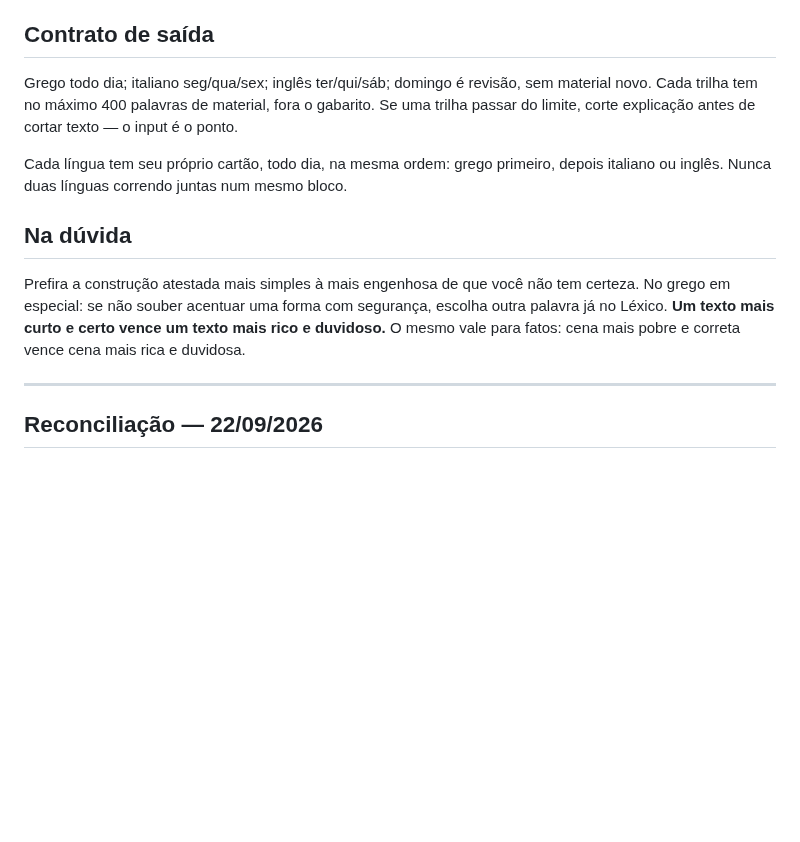
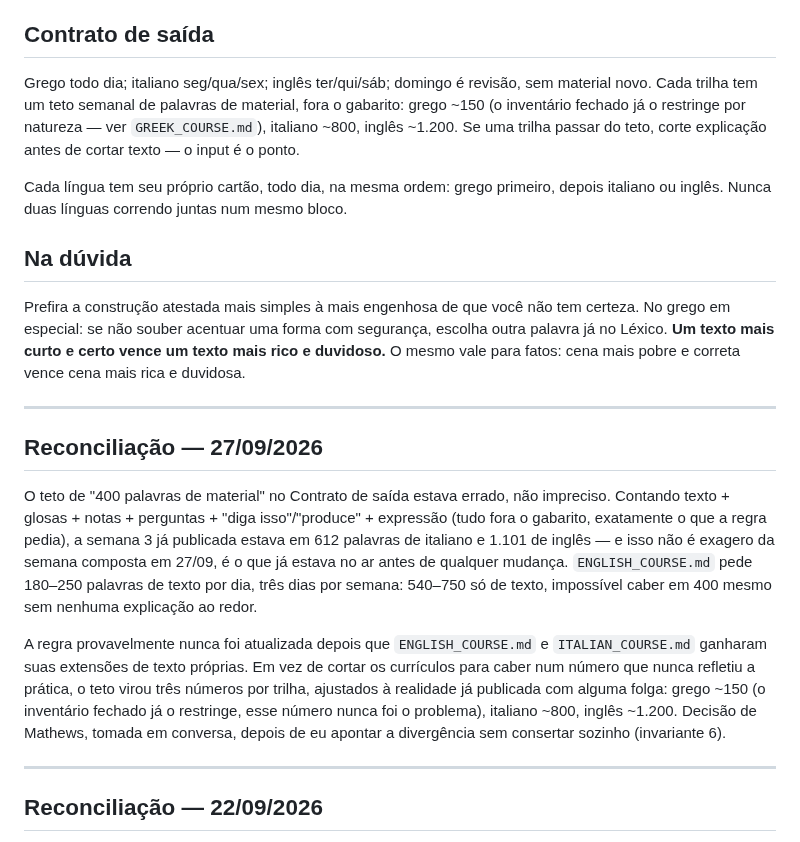
Before and after one commit to mathewse97/daily-language-learning, a Markdown page: RULES.md, the part around the change. GitHub-like rendering; blank space fills up the shorter version.

Commit message:
Revise word limit rules and add reconciliation note
Updated the word limit rules for language materials and added a reconciliation note regarding the previous limit inaccuracies.

```diff
--- a/RULES.md
+++ b/RULES.md
@@ -175,8 +175,10 @@ no repositório que não esteja na tabela reprova o build.
 ## Contrato de saída
 
 Grego todo dia; italiano seg/qua/sex; inglês ter/qui/sáb; domingo é revisão, sem material
-novo. Cada trilha tem no máximo 400 palavras de material, fora o gabarito. Se uma trilha
-passar do limite, corte explicação antes de cortar texto — o input é o ponto.
+novo. Cada trilha tem um teto semanal de palavras de material, fora o gabarito: grego
+~150 (o inventário fechado já o restringe por natureza — ver `GREEK_COURSE.md`), italiano
+~800, inglês ~1.200. Se uma trilha passar do teto, corte explicação antes de cortar
+texto — o input é o ponto.
 
 Cada língua tem seu próprio cartão, todo dia, na mesma ordem: grego primeiro, depois
 italiano ou inglês. Nunca duas línguas correndo juntas num mesmo bloco.
@@ -187,6 +189,26 @@ Prefira a construção atestada mais simples à mais engenhosa de que você não
 No grego em especial: se não souber acentuar uma forma com segurança, escolha outra
 palavra já no Léxico. **Um texto mais curto e certo vence um texto mais rico e duvidoso.**
 O mesmo vale para fatos: cena mais pobre e correta vence cena mais rica e duvidosa.
+
+---
+
+## Reconciliação — 27/09/2026
+
+O teto de "400 palavras de material" no Contrato de saída estava errado, não impreciso.
+Contando texto + glosas + notas + perguntas + "diga isso"/"produce" + expressão (tudo
+fora o gabarito, exatamente o que a regra pedia), a semana 3 já publicada estava em 612
+palavras de italiano e 1.101 de inglês — e isso não é exagero da semana composta em
+27/09, é o que já estava no ar antes de qualquer mudança. `ENGLISH_COURSE.md` pede
+180–250 palavras de texto por dia, três dias por semana: 540–750 só de texto, impossível
+caber em 400 mesmo sem nenhuma explicação ao redor.
+
+A regra provavelmente nunca foi atualizada depois que `ENGLISH_COURSE.md` e
+`ITALIAN_COURSE.md` ganharam suas extensões de texto próprias. Em vez de cortar os
+currículos para caber num número que nunca refletiu a prática, o teto virou três
+números por trilha, ajustados à realidade já publicada com alguma folga: grego ~150
+(o inventário fechado já o restringe, esse número nunca foi o problema), italiano ~800,
+inglês ~1.200. Decisão de Mathews, tomada em conversa, depois de eu apontar a
+divergência sem consertar sozinho (invariante 6).
 
 ---
 
```
